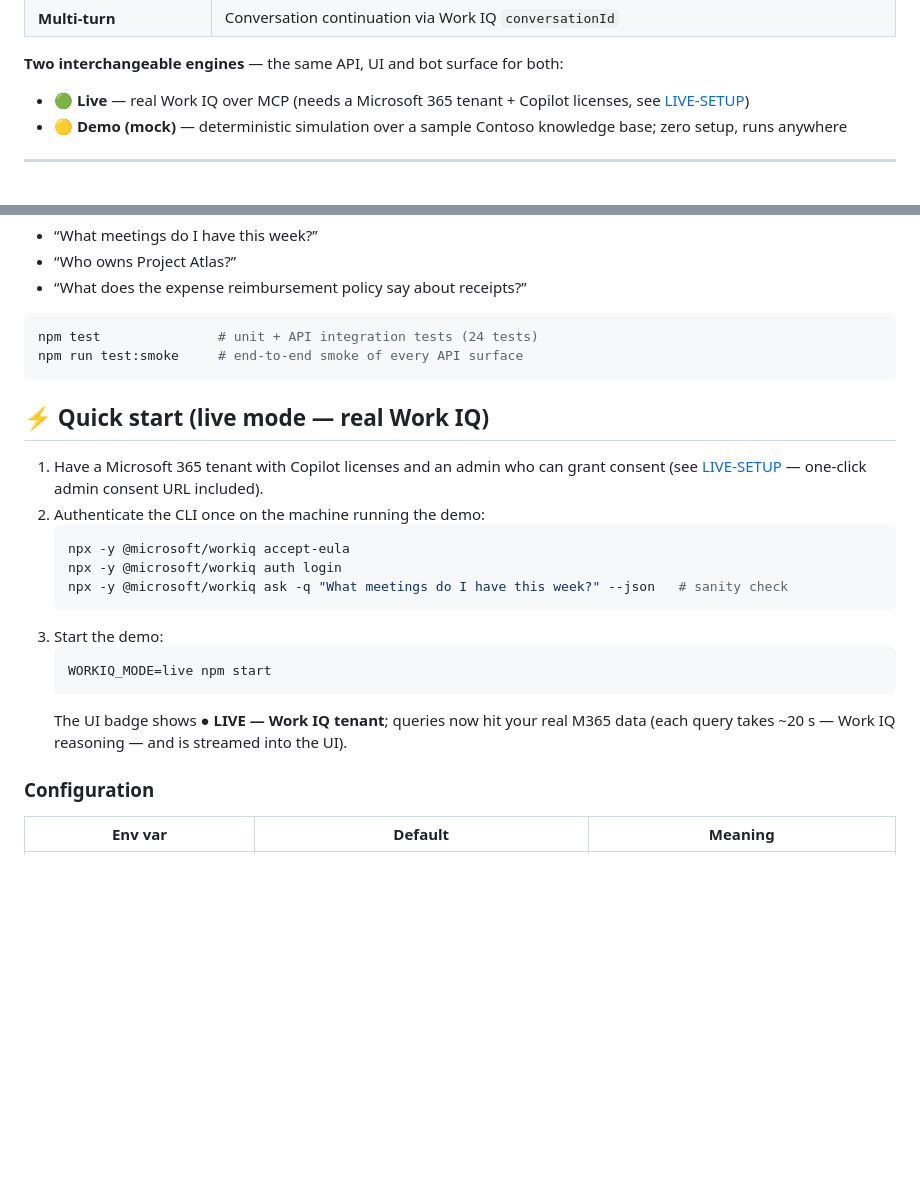
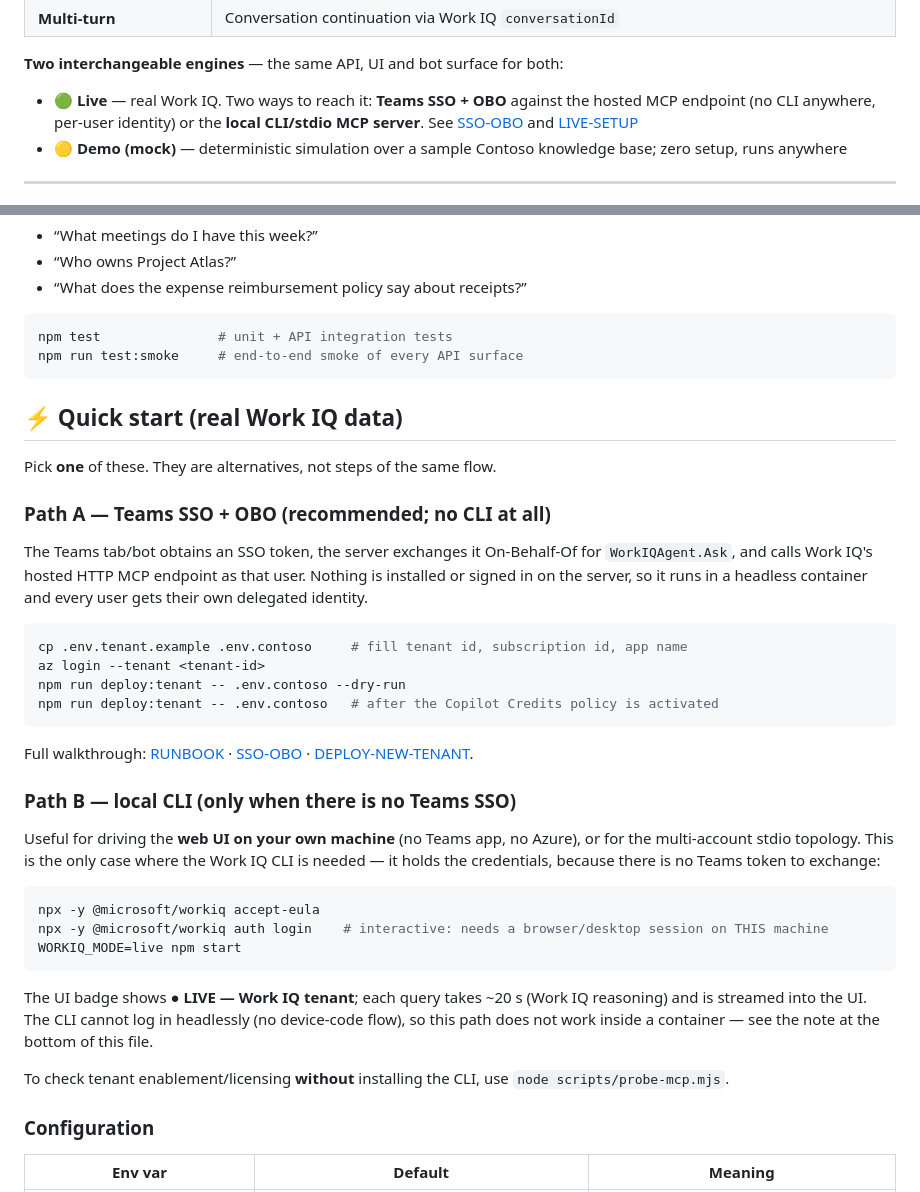
Before and after one commit to roccoren/workiq-teams-integration-demo, a Markdown page: README.md, 2 parts joined by grey strips. Rendered like a GitHub page; blank space fills up the shorter version.

Commit message:
docs: the CLI is only for the non-Teams path
The README quick start told everyone to run 'workiq auth login' on the demo host,
which is wrong for the Teams flow: SSO + On-Behalf-Of talks to the hosted HTTP MCP
endpoint with the user's own delegated token, so no CLI is installed or signed in
anywhere. Split the live quick start into Path A (Teams SSO + OBO, no CLI) and
Path B (local CLI, only when there is no Teams SSO), and scope LIVE-SETUP the same
way. Also point at scripts/probe-mcp.mjs for tenant/licence checks without the CLI.

````diff
--- a/README.md
+++ b/README.md
@@ -24,7 +24,7 @@ A demo application that uses **Microsoft Work IQ** — the intelligence layer ov
 
 **Two interchangeable engines** — the same API, UI and bot surface for both:
 
-- 🟢 **Live** — real Work IQ over MCP (needs a Microsoft 365 tenant + Copilot licenses, see [LIVE-SETUP](docs/LIVE-SETUP.md))
+- 🟢 **Live** — real Work IQ. Two ways to reach it: **Teams SSO + OBO** against the hosted MCP endpoint (no CLI anywhere, per-user identity) or the **local CLI/stdio MCP server**. See [SSO-OBO](docs/SSO-OBO.md) and [LIVE-SETUP](docs/LIVE-SETUP.md)
 - 🟡 **Demo (mock)** — deterministic simulation over a sample Contoso knowledge base; zero setup, runs anywhere
 
 ---
@@ -44,24 +44,46 @@ Open <http://localhost:3000> and ask something, e.g.:
 - “What does the expense reimbursement policy say about receipts?”
 
 ```bash
-npm test               # unit + API integration tests (24 tests)
+npm test               # unit + API integration tests
 npm run test:smoke     # end-to-end smoke of every API surface
 ```
 
-## ⚡ Quick start (live mode — real Work IQ)
+## ⚡ Quick start (real Work IQ data)
 
-1. Have a Microsoft 365 tenant with Copilot licenses and an admin who can grant consent (see [LIVE-SETUP](docs/LIVE-SETUP.md) — one-click admin consent URL included).
-2. Authenticate the CLI once on the machine running the demo:
-   ```bash
-   npx -y @microsoft/workiq accept-eula
-   npx -y @microsoft/workiq auth login
-   npx -y @microsoft/workiq ask -q "What meetings do I have this week?" --json   # sanity check
-   ```
-3. Start the demo:
-   ```bash
-   WORKIQ_MODE=live npm start
-   ```
-   The UI badge shows **● LIVE — Work IQ tenant**; queries now hit your real M365 data (each query takes ~20 s — Work IQ reasoning — and is streamed into the UI).
+Pick **one** of these. They are alternatives, not steps of the same flow.
+
+### Path A — Teams SSO + OBO (recommended; **no CLI at all**)
+
+The Teams tab/bot obtains an SSO token, the server exchanges it On-Behalf-Of for `WorkIQAgent.Ask`,
+and calls Work IQ's hosted HTTP MCP endpoint as that user. Nothing is installed or signed in on the
+server, so it runs in a headless container and every user gets their own delegated identity.
+
+```bash
+cp .env.tenant.example .env.contoso     # fill tenant id, subscription id, app name
+az login --tenant <tenant-id>
+npm run deploy:tenant -- .env.contoso --dry-run
+npm run deploy:tenant -- .env.contoso   # after the Copilot Credits policy is activated
+```
+
+Full walkthrough: [RUNBOOK](docs/RUNBOOK.md) · [SSO-OBO](docs/SSO-OBO.md) · [DEPLOY-NEW-TENANT](docs/DEPLOY-NEW-TENANT.md).
+
+### Path B — local CLI (only when there is no Teams SSO)
+
+Useful for driving the **web UI on your own machine** (no Teams app, no Azure), or for the
+multi-account stdio topology. This is the only case where the Work IQ CLI is needed — it holds the
+credentials, because there is no Teams token to exchange:
+
+```bash
+npx -y @microsoft/workiq accept-eula
+npx -y @microsoft/workiq auth login    # interactive: needs a browser/desktop session on THIS machine
+WORKIQ_MODE=live npm start
+```
+
+The UI badge shows **● LIVE — Work IQ tenant**; each query takes ~20 s (Work IQ reasoning) and is
+streamed into the UI. The CLI cannot log in headlessly (no device-code flow), so this path does not
+work inside a container — see the note at the bottom of this file.
+
+To check tenant enablement/licensing **without** installing the CLI, use `node scripts/probe-mcp.mjs`.
 
 ### Configuration
 
````
Also changed, not shown: docs/LIVE-SETUP.md (+6 -1 lines).
